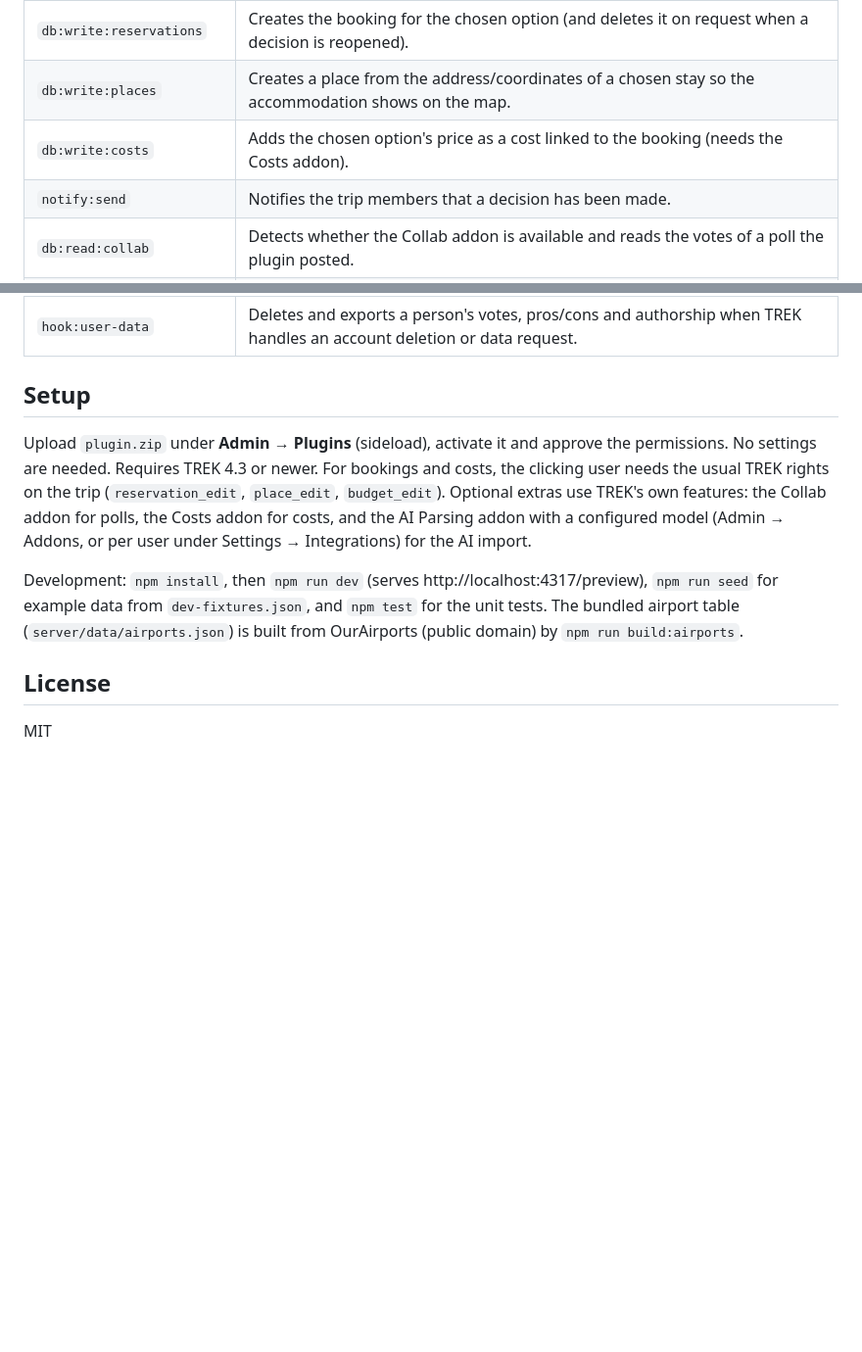
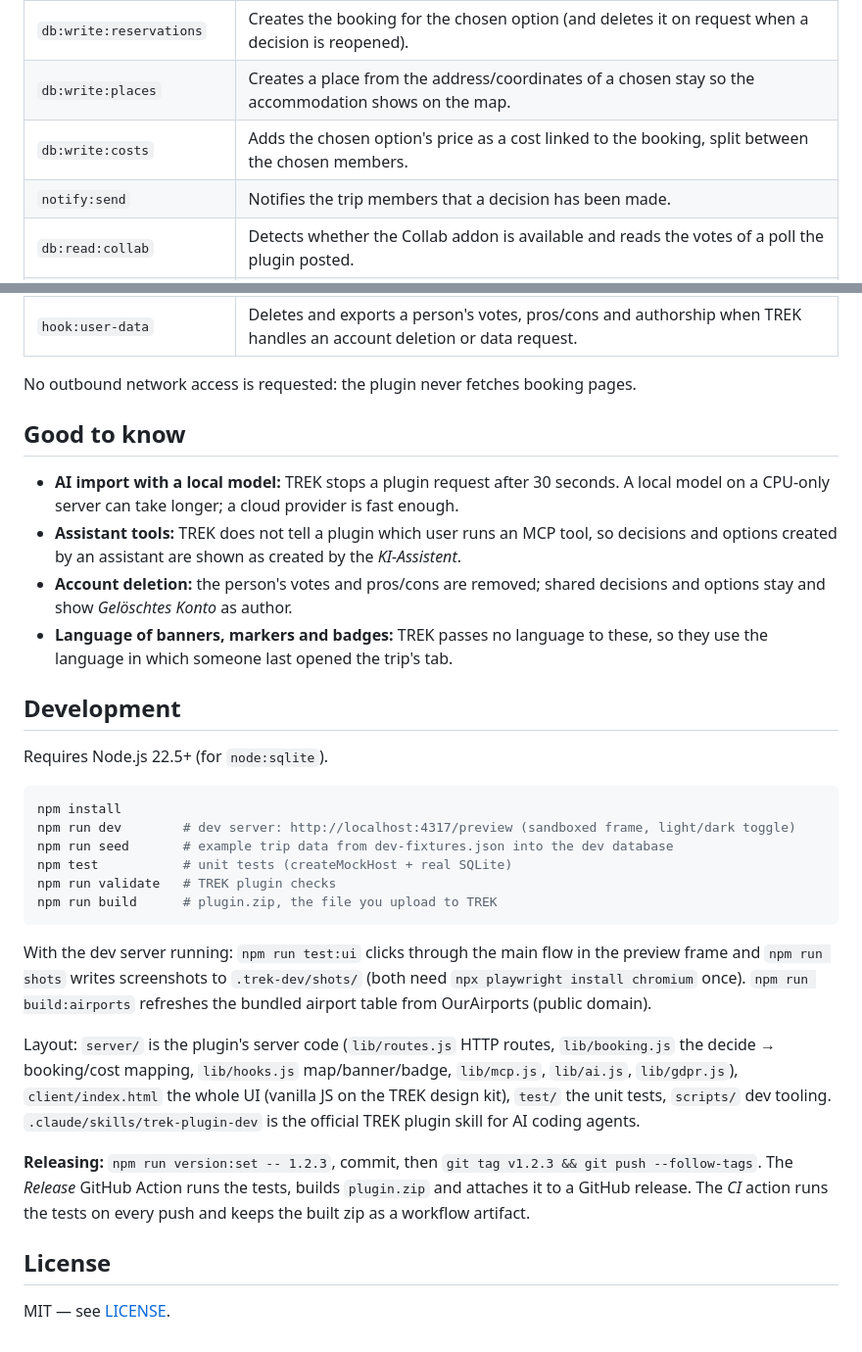
Before and after one commit to ProfessorQuantumUniverse/TREK-Decisions, a Markdown page: README.md, 2 parts joined by grey strips. Shown: that part at 98% size. Rendered like a GitHub page; blank space fills up the shorter version.

````diff
--- a/README.md
+++ b/README.md
@@ -59,7 +82,7 @@ with `node scripts/preview-shots.mjs` against a running dev server.
 | `ws:broadcast:trip` | Pings the trip's open sessions after a change so every member's view refreshes live. |
 | `db:write:reservations` | Creates the booking for the chosen option (and deletes it on request when a decision is reopened). |
 | `db:write:places` | Creates a place from the address/coordinates of a chosen stay so the accommodation shows on the map. |
-| `db:write:costs` | Adds the chosen option's price as a cost linked to the booking (needs the Costs addon). |
+| `db:write:costs` | Adds the chosen option's price as a cost linked to the booking, split between the chosen members. |
 | `notify:send` | Notifies the trip members that a decision has been made. |
 | `db:read:collab` | Detects whether the Collab addon is available and reads the votes of a poll the plugin posted. |
 | `db:write:collab` | Posts a decision's options as a Collab poll (only on request). |
@@ -71,18 +94,46 @@ with `node scripts/preview-shots.mjs` against a running dev server.
 | `mcp:tools` | Publishes three tools (list decisions, create decision, add option) for assistants connected to TREK's MCP server. |
 | `hook:user-data` | Deletes and exports a person's votes, pros/cons and authorship when TREK handles an account deletion or data request. |
 
-## Setup
+No outbound network access is requested: the plugin never fetches booking pages.
 
-Upload `plugin.zip` under **Admin → Plugins** (sideload), activate it and approve the permissions. No
-settings are needed. Requires TREK 4.3 or newer. For bookings and costs, the clicking user needs the
-usual TREK rights on the trip (`reservation_edit`, `place_edit`, `budget_edit`). Optional extras use
-TREK's own features: the Collab addon for polls, the Costs addon for costs, and the AI Parsing addon
-with a configured model (Admin → Addons, or per user under Settings → Integrations) for the AI import.
+## Good to know
 
-Development: `npm install`, then `npm run dev` (serves http://localhost:4317/preview), `npm run seed`
-for example data from `dev-fixtures.json`, and `npm test` for the unit tests. The bundled airport table
-(`server/data/airports.json`) is built from OurAirports (public domain) by `npm run build:airports`.
+- **AI import with a local model:** TREK stops a plugin request after 30 seconds. A local model on a
+  CPU-only server can take longer; a cloud provider is fast enough.
+- **Assistant tools:** TREK does not tell a plugin which user runs an MCP tool, so decisions and
+  options created by an assistant are shown as created by the *KI-Assistent*.
+- **Account deletion:** the person's votes and pros/cons are removed; shared decisions and options stay
+  and show *Gelöschtes Konto* as author.
+- **Language of banners, markers and badges:** TREK passes no language to these, so they use the
+  language in which someone last opened the trip's tab.
+
+## Development
+
+Requires Node.js 22.5+ (for `node:sqlite`).
+
+```bash
+npm install
+npm run dev        # dev server: http://localhost:4317/preview (sandboxed frame, light/dark toggle)
+npm run seed       # example trip data from dev-fixtures.json into the dev database
+npm test           # unit tests (createMockHost + real SQLite)
+npm run validate   # TREK plugin checks
+npm run build      # plugin.zip, the file you upload to TREK
+```
+
+With the dev server running: `npm run test:ui` clicks through the main flow in the preview frame and
+`npm run shots` writes screenshots to `.trek-dev/shots/` (both need `npx playwright install chromium`
+once). `npm run build:airports` refreshes the bundled airport table from OurAirports (public domain).
+
+Layout: `server/` is the plugin's server code (`lib/routes.js` HTTP routes, `lib/booking.js` the
+decide → booking/cost mapping, `lib/hooks.js` map/banner/badge, `lib/mcp.js`, `lib/ai.js`,
+`lib/gdpr.js`), `client/index.html` the whole UI (vanilla JS on the TREK design kit), `test/` the
+unit tests, `scripts/` dev tooling. `.claude/skills/trek-plugin-dev` is the official TREK plugin skill
+for AI coding agents.
+
+**Releasing:** `npm run version:set -- 1.2.3`, commit, then `git tag v1.2.3 && git push --follow-tags`.
+The *Release* GitHub Action runs the tests, builds `plugin.zip` and attaches it to a GitHub release.
+The *CI* action runs the tests on every push and keeps the built zip as a workflow artifact.
 
 ## License
 
-MIT
+MIT — see [LICENSE](LICENSE).
````
Also changed, not shown: other parts of README.md (+61 -38 lines), CHANGELOG.md (added, +18 -0 lines), docs/README.md (deleted, +0 -13 lines), docs/screenshot.png, 9 other files.
